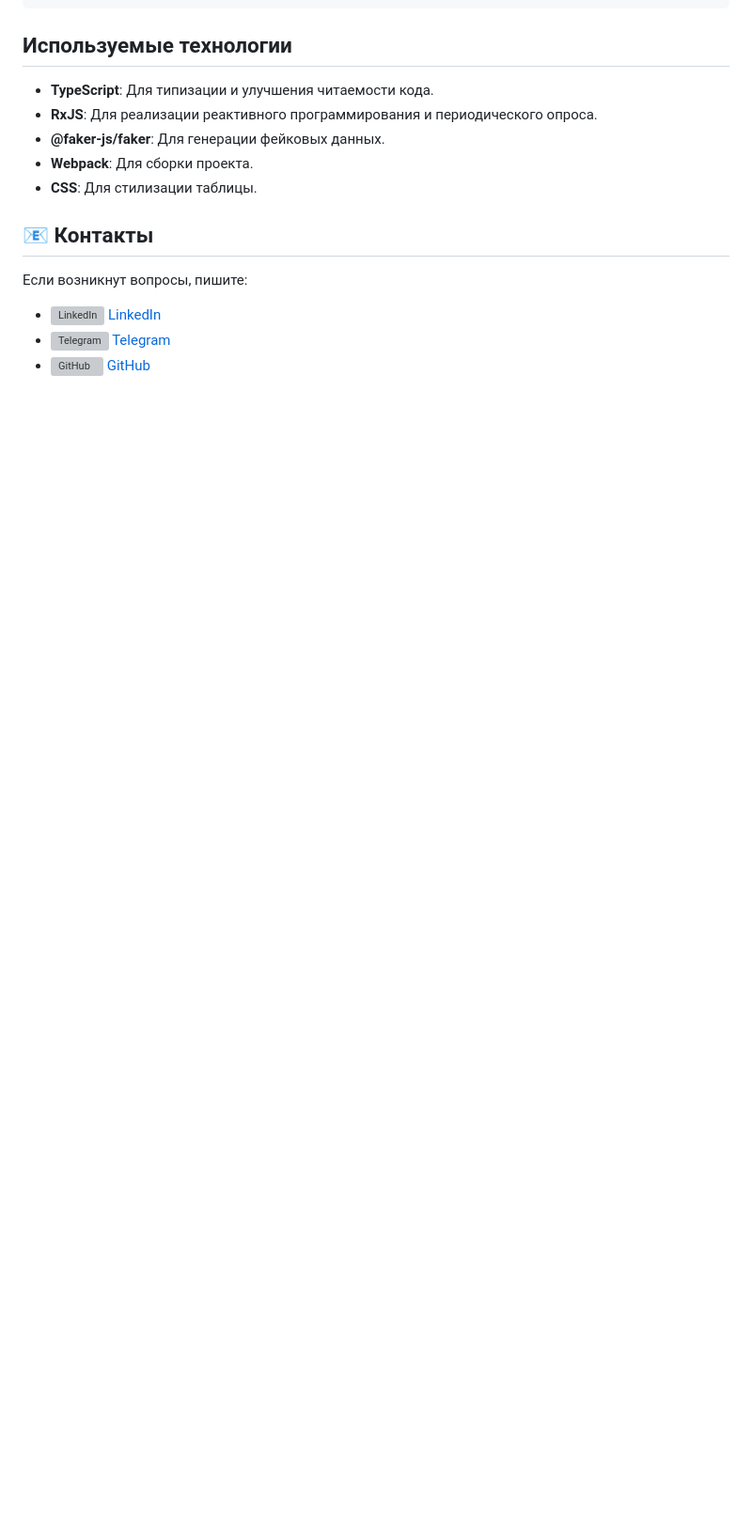
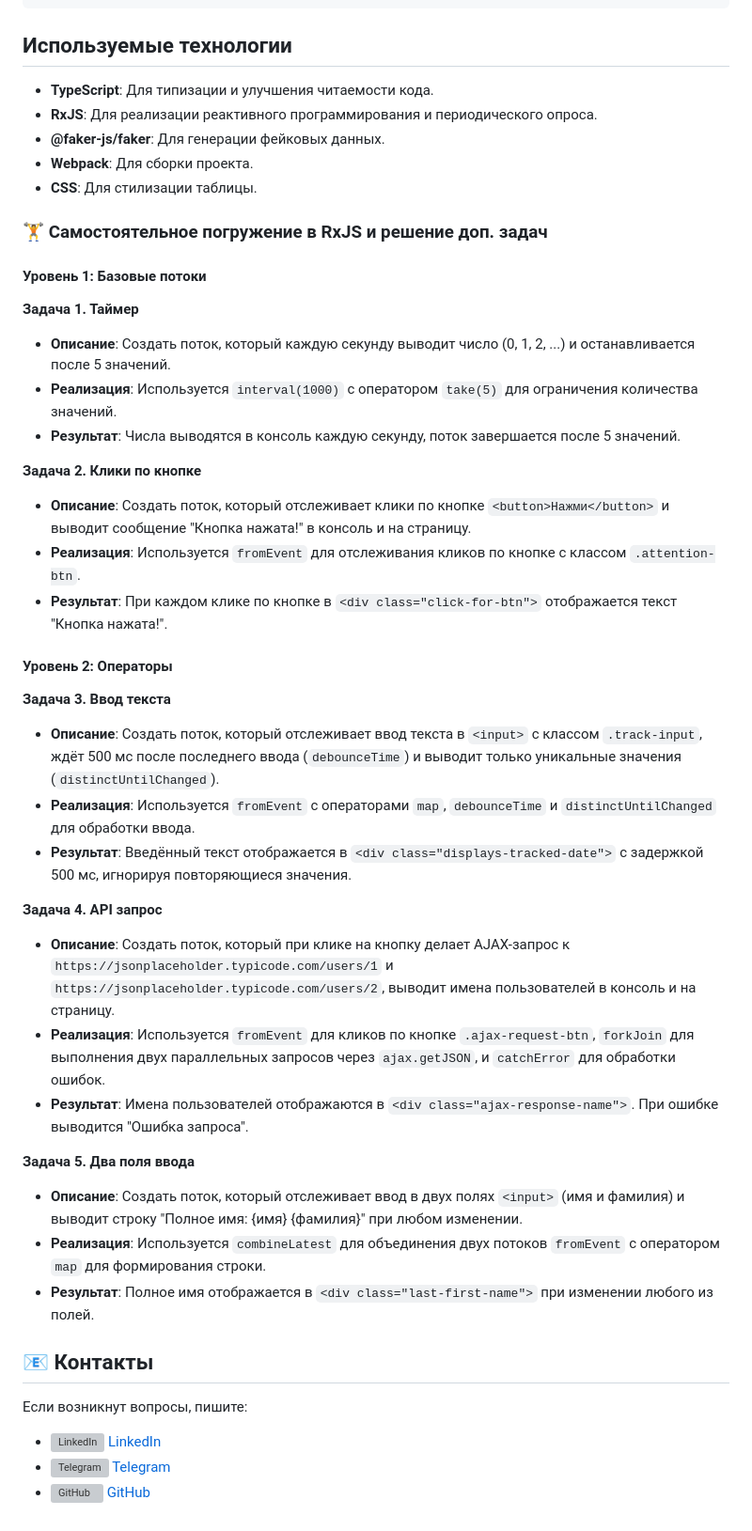
Before and after one commit to dm-morozov/Netology_62_RxJS, a Markdown page: README.md, the part around the change. Shown: that part at 94% size. Drawn GitHub-style; blank space fills up the shorter version; grey boxes are pictures that could not be loaded.

Commit message:
fix: README.md

```diff
--- a/README.md
+++ b/README.md
@@ -60,6 +60,38 @@ Netology_62_RxJS/
 - **Webpack**: Для сборки проекта.
 - **CSS**: Для стилизации таблицы.
 
+### 🏋️ Самостоятельное погружение в RxJS и решение доп. задач
+
+#### Уровень 1: Базовые потоки
+
+**Задача 1. Таймер**
+- **Описание**: Создать поток, который каждую секунду выводит число (0, 1, 2, ...) и останавливается после 5 значений.
+- **Реализация**: Используется `interval(1000)` с оператором `take(5)` для ограничения количества значений.
+- **Результат**: Числа выводятся в консоль каждую секунду, поток завершается после 5 значений.
+
+**Задача 2. Клики по кнопке**
+- **Описание**: Создать поток, который отслеживает клики по кнопке `<button>Нажми</button>` и выводит сообщение "Кнопка нажата!" в консоль и на страницу.
+- **Реализация**: Используется `fromEvent` для отслеживания кликов по кнопке с классом `.attention-btn`.
+- **Результат**: При каждом клике по кнопке в `<div class="click-for-btn">` отображается текст "Кнопка нажата!".
+
+#### Уровень 2: Операторы
+
+**Задача 3. Ввод текста**
+- **Описание**: Создать поток, который отслеживает ввод текста в `<input>` с классом `.track-input`, ждёт 500 мс после последнего ввода (`debounceTime`) и выводит только уникальные значения (`distinctUntilChanged`).
+- **Реализация**: Используется `fromEvent` с операторами `map`, `debounceTime` и `distinctUntilChanged` для обработки ввода.
+- **Результат**: Введённый текст отображается в `<div class="displays-tracked-date">` с задержкой 500 мс, игнорируя повторяющиеся значения.
+
+**Задача 4. API запрос**
+- **Описание**: Создать поток, который при клике на кнопку делает AJAX-запрос к `https://jsonplaceholder.typicode.com/users/1` и `https://jsonplaceholder.typicode.com/users/2`, выводит имена пользователей в консоль и на страницу.
+- **Реализация**: Используется `fromEvent` для кликов по кнопке `.ajax-request-btn`, `forkJoin` для выполнения двух параллельных запросов через `ajax.getJSON`, и `catchError` для обработки ошибок.
+- **Результат**: Имена пользователей отображаются в `<div class="ajax-response-name">`. При ошибке выводится "Ошибка запроса".
+
+**Задача 5. Два поля ввода**
+- **Описание**: Создать поток, который отслеживает ввод в двух полях `<input>` (имя и фамилия) и выводит строку "Полное имя: {имя} {фамилия}" при любом изменении.
+- **Реализация**: Используется `combineLatest` для объединения двух потоков `fromEvent` с оператором `map` для формирования строки.
+- **Результат**: Полное имя отображается в `<div class="last-first-name">` при изменении любого из полей.
+
+
 ## 📧 Контакты
 
 Если возникнут вопросы, пишите:
```
